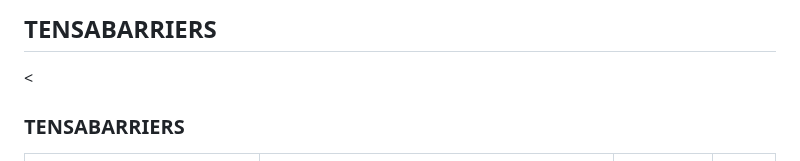
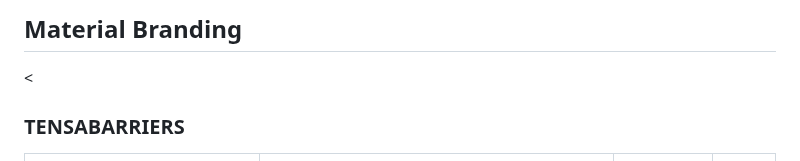
Before and after one commit to warehouseVY/Tensa-totem, a Markdown page: README.md, the part around the change. Drawn GitHub-style.

```diff
--- a/README.md
+++ b/README.md
@@ -4,7 +4,7 @@
   <meta name="viewport" content="width=device-width, initial-scale=1.0">
 </head>
 <body>
-<h2> TENSABARRIERS </h2>
+<h2> Material Branding  </h2>
   <table>
 <tr>
       <th>Referencia</th>
```
